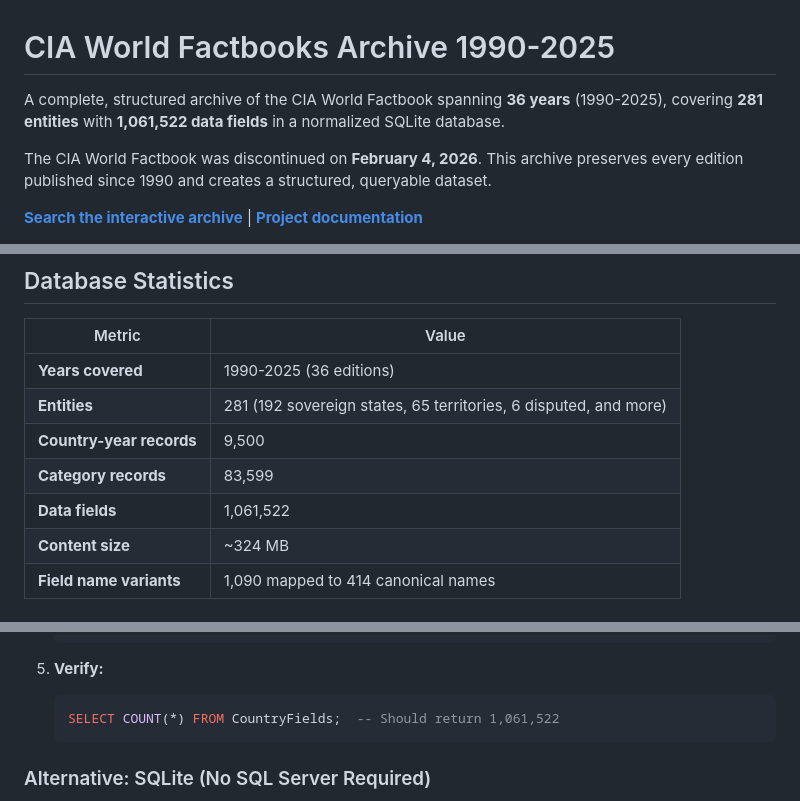
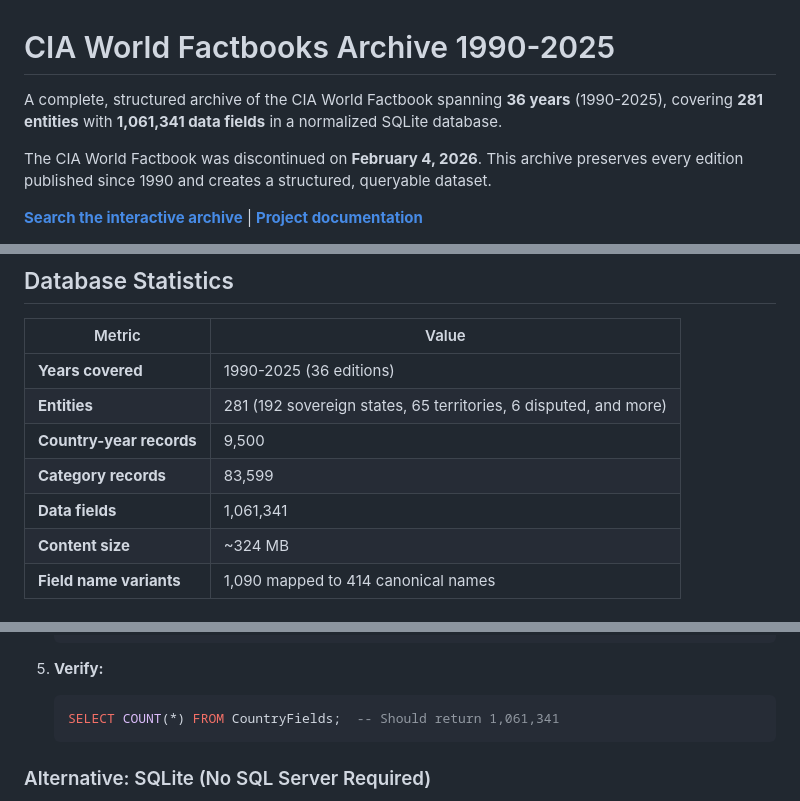
Before and after one commit to MilkMp/CIA-World-Factbooks-Archive-1990-2025, a Markdown page: README.md, 3 parts joined by grey strips. Drawn GitHub-style.

Commit message:
Fix field count: 1,061,341 (not 1,061,522)
Co-Authored-By: Claude Opus 4.6 <noreply@anthropic.com>

````diff
--- a/README.md
+++ b/README.md
@@ -1,6 +1,6 @@
 # CIA World Factbooks Archive 1990-2025
 
-A complete, structured archive of the CIA World Factbook spanning **36 years** (1990-2025), covering **281 entities** with **1,061,522 data fields** in a normalized SQLite database.
+A complete, structured archive of the CIA World Factbook spanning **36 years** (1990-2025), covering **281 entities** with **1,061,341 data fields** in a normalized SQLite database.
 
 The CIA World Factbook was discontinued on **February 4, 2026**. This archive preserves every edition published since 1990 and creates a structured, queryable dataset.
 
@@ -15,7 +15,7 @@ The CIA World Factbook was discontinued on **February 4, 2026**. This archive pr
 | **Entities** | 281 (192 sovereign states, 65 territories, 6 disputed, and more) |
 | **Country-year records** | 9,500 |
 | **Category records** | 83,599 |
-| **Data fields** | 1,061,522 |
+| **Data fields** | 1,061,341 |
 | **Content size** | ~324 MB |
 | **Field name variants** | 1,090 mapped to 414 canonical names |
 
@@ -194,7 +194,7 @@ See [docs/METHODOLOGY.md](docs/METHODOLOGY.md) and [docs/ETL_PIPELINE.md](docs/E
 
 5. **Verify:**
    ```sql
-   SELECT COUNT(*) FROM CountryFields;  -- Should return 1,061,522
+   SELECT COUNT(*) FROM CountryFields;  -- Should return 1,061,341
    ```
 
 ### Alternative: SQLite (No SQL Server Required)
````
Also changed, not shown: other parts of README.md (+2 -2 lines).
